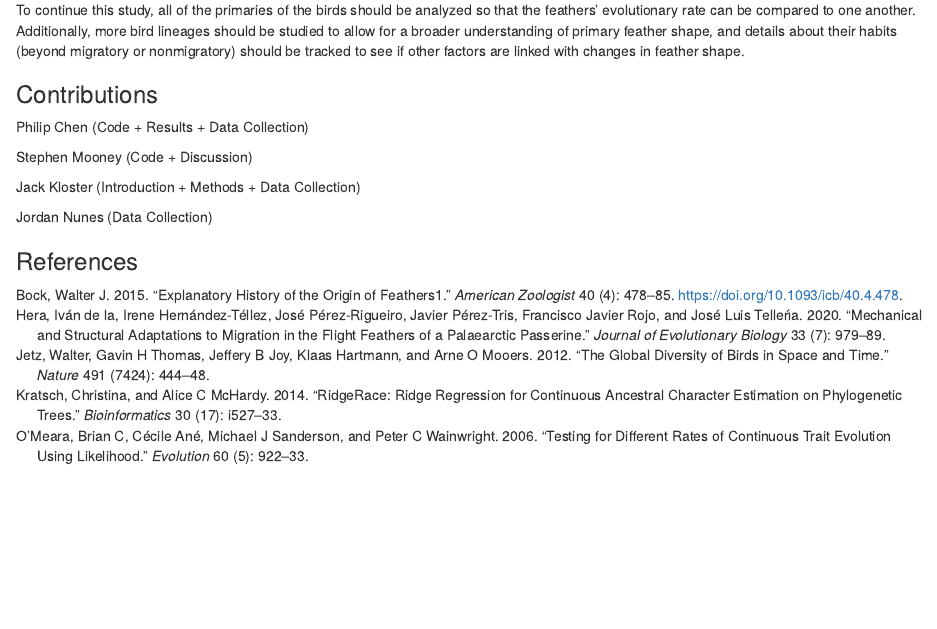
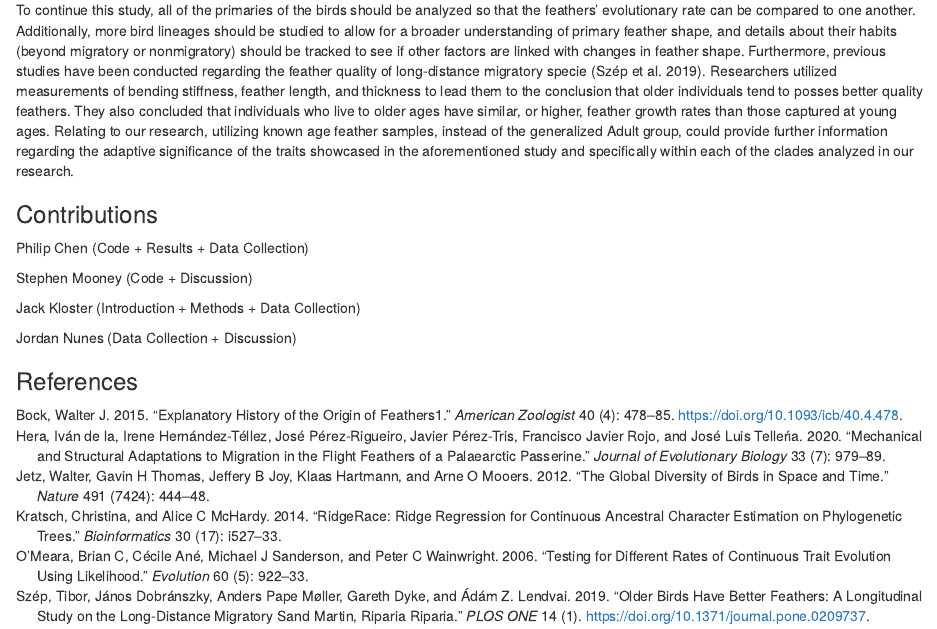
Before and after one commit to bcorgbio/Angry_biRds, an R Markdown document (feathers.Rmd): the page in a window 1100 px wide, from 2180 px down. Rendered offline with R 4.5, knitr and Pandoc, with nearby package versions; some code elsewhere in the file could not run offline.

Commit message:
Updated Discussion

```diff
--- a/feathers.Rmd
+++ b/feathers.Rmd
@@ -205,8 +205,7 @@ Similarly, there is also a statistically significant downwards PC2 rate shift in
 ### Discussion
 Since the groups in which we detected significant evolutionary rate shifts broadly include both migrant and resident species, the shifts did not track with migrational birds. The double downward shift, with PC2 downshifting a large portion of measured birds and PC1 further downshifting some of the birds, supports the theory that primary flight feathers have a slow evolutionary rate. This slow evolutionary rate is likely because of the difficulty to evolve flight, and the considerable selective advantage efficient flight is on bird species [@Bock]. Changes to the feather are less common, as any change that decreases flight efficiency often proves to be much more detrimental to the bird than any gained benefit. The modern bird lineages studied likely had an ancestor that already had a highly adapted feather shape that worked well for both migratory and nonmigratory behavior. It is interesting to note that these down shifts occurred within New World lineages, suggesting a geographical connection to evolutionary rate.
 
-To continue this study, all of the primaries of the birds should be analyzed so that the feathers' evolutionary rate can be compared to one another. Additionally, more bird lineages should be studied to allow for a broader understanding of primary feather shape, and details about their habits (beyond migratory or nonmigratory) should be tracked to see if other factors are linked with changes in feather shape.
-
+To continue this study, all of the primaries of the birds should be analyzed so that the feathers' evolutionary rate can be compared to one another. Additionally, more bird lineages should be studied to allow for a broader understanding of primary feather shape, and details about their habits (beyond migratory or nonmigratory) should be tracked to see if other factors are linked with changes in feather shape. Furthermore, previous studies have been conducted regarding the feather quality of long-distance migratory specie [@szép_dobránszky_møller_dyke_lendvai_2019]. Researchers utilized measurements of bending stiffness, feather length, and thickness to lead them to the conclusion that older individuals tend to posses better quality feathers. They also concluded that individuals who live to older ages have similar, or higher, feather growth rates than those captured at young ages. Relating to our research, utilizing known age feather samples, instead of the generalized Adult group, could provide further information regarding the adaptive significance of the traits showcased in the aforementioned study and specifically within each of the clades analyzed in our research.
 
 ### Contributions
 Philip Chen (Code + Results + Data Collection)
@@ -215,6 +214,6 @@ Stephen Mooney (Code + Discussion)
 
 Jack Kloster (Introduction + Methods + Data Collection)
 
-Jordan Nunes (Data Collection)
+Jordan Nunes (Data Collection + Discussion)
 
 ### References
```
Also changed, not shown: feathers.html.
